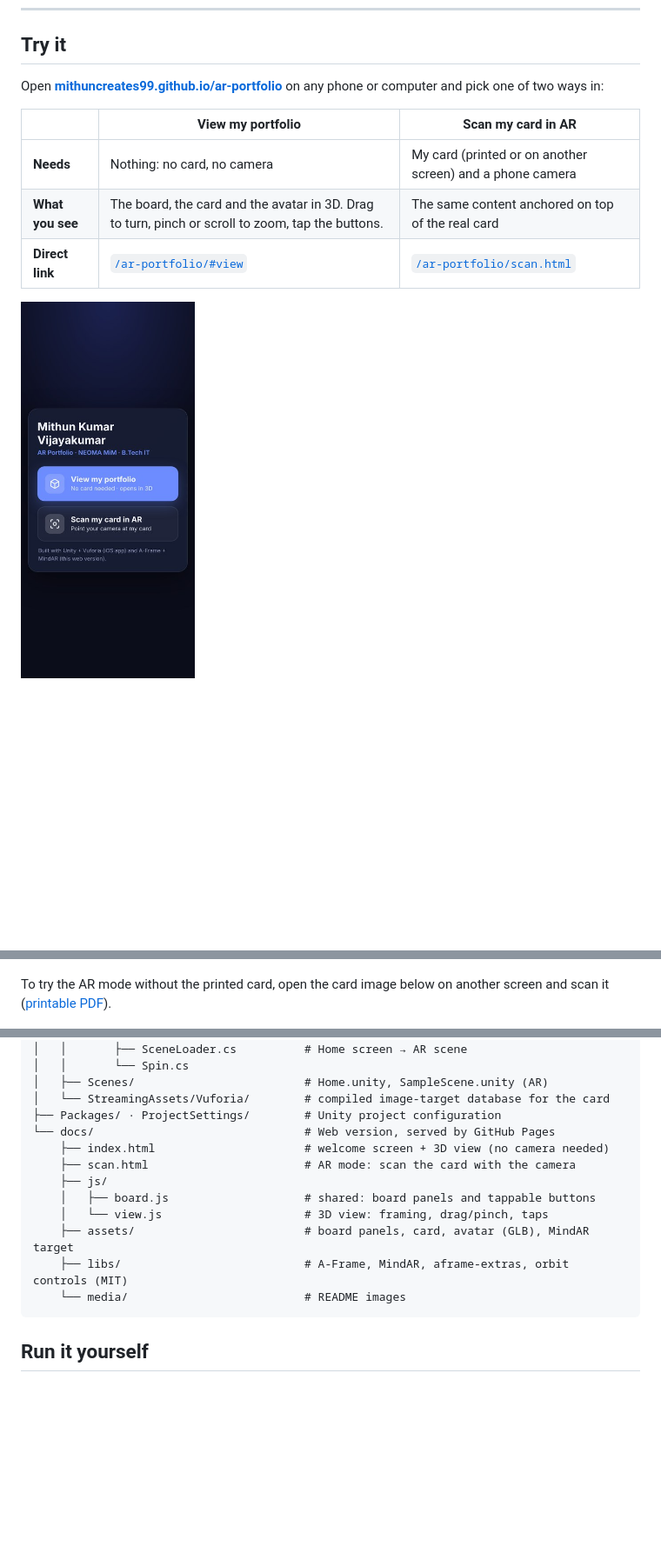
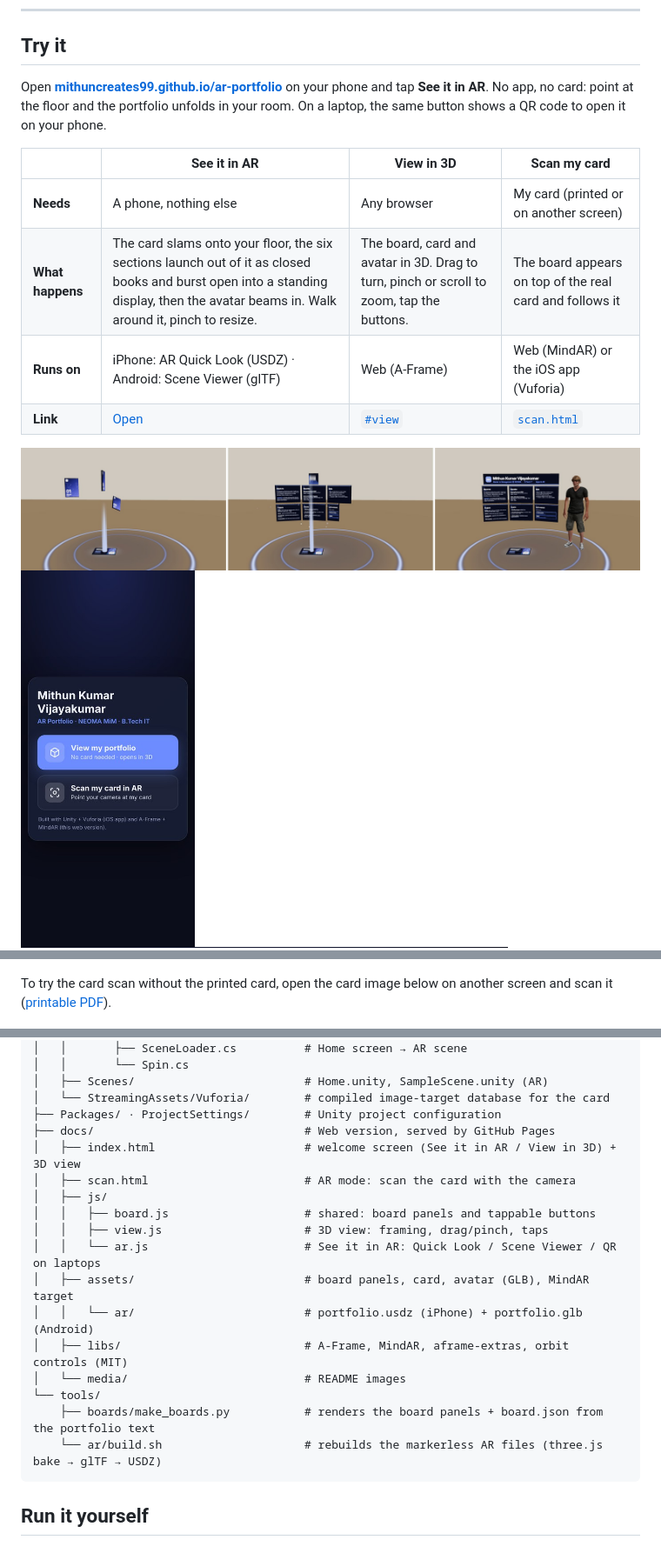
Before and after one commit to mithuncreates99/ar-portfolio, a Markdown page: README.md, 3 parts joined by grey strips. Shown at 87% size. GitHub-like rendering; pictures changed too: docs/media/ar-reveal.jpg (added); blank space fills up the shorter version.

````diff
--- a/README.md
+++ b/README.md
@@ -21,12 +21,15 @@ An augmented-reality business card: point a phone at it and an interactive portf
 
 ## Try it
 
-Open **[mithuncreates99.github.io/ar-portfolio](https://mithuncreates99.github.io/ar-portfolio/)** on any phone or computer and pick one of two ways in:
+Open **[mithuncreates99.github.io/ar-portfolio](https://mithuncreates99.github.io/ar-portfolio/)** on your phone and tap **See it in AR**. No app, no card: point at the floor and the portfolio unfolds in your room. On a laptop, the same button shows a QR code to open it on your phone.
 
-| | **View my portfolio** | **Scan my card in AR** |
-|---|---|---|
-| **Needs** | Nothing: no card, no camera | My card (printed or on another screen) and a phone camera |
-| **What you see** | The board, the card and the avatar in 3D. Drag to turn, pinch or scroll to zoom, tap the buttons. | The same content anchored on top of the real card |
-| **Direct link** | [`/ar-portfolio/#view`](https://mithuncreates99.github.io/ar-portfolio/#view) | [`/ar-portfolio/scan.html`](https://mithuncreates99.github.io/ar-portfolio/scan.html) |
+| | **See it in AR** | **View in 3D** | **Scan my card** |
+|---|---|---|---|
+| **Needs** | A phone, nothing else | Any browser | My card (printed or on another screen) |
+| **What happens** | The card slams onto your floor, the six sections launch out of it as closed books and burst open into a standing display, then the avatar beams in. Walk around it, pinch to resize. | The board, card and avatar in 3D. Drag to turn, pinch or scroll to zoom, tap the buttons. | The board appears on top of the real card and follows it |
+| **Runs on** | iPhone: AR Quick Look (USDZ) · Android: Scene Viewer (glTF) | Web (A-Frame) | Web (MindAR) or the iOS app (Vuforia) |
+| **Link** | [Open](https://mithuncreates99.github.io/ar-portfolio/) | [`#view`](https://mithuncreates99.github.io/ar-portfolio/#view) | [`scan.html`](https://mithuncreates99.github.io/ar-portfolio/scan.html) |
+
+<img src="docs/media/ar-reveal.jpg" alt="The AR reveal: sections launching from the card, opening, and the finished display with the avatar" width="900">
 
 <p>
@@ -35,7 +38,7 @@ Open **[mithuncreates99.github.io/ar-portfolio](https://mithuncreates99.github.i
   <img src="docs/media/view-3d.jpg" alt="The 3D view: portfolio board above the card, avatar waving" width="560">
 </p>
 
-To try the AR mode without the printed card, open the card image below on another screen and scan it ([printable PDF](docs/assets/card-print.pdf)).
+To try the card scan without the printed card, open the card image below on another screen and scan it ([printable PDF](docs/assets/card-print.pdf)).
 
 <img src="docs/assets/card.jpg" alt="The AR business card" width="420">
 
@@ -104,15 +109,20 @@ ar-portfolio/
 │   ├── Scenes/                         # Home.unity, SampleScene.unity (AR)
 │   └── StreamingAssets/Vuforia/        # compiled image-target database for the card
 ├── Packages/ · ProjectSettings/        # Unity project configuration
-└── docs/                               # Web version, served by GitHub Pages
-    ├── index.html                      # welcome screen + 3D view (no camera needed)
-    ├── scan.html                       # AR mode: scan the card with the camera
-    ├── js/
-    │   ├── board.js                    # shared: board panels and tappable buttons
-    │   └── view.js                     # 3D view: framing, drag/pinch, taps
-    ├── assets/                         # board panels, card, avatar (GLB), MindAR target
-    ├── libs/                           # A-Frame, MindAR, aframe-extras, orbit controls (MIT)
-    └── media/                          # README images
+├── docs/                               # Web version, served by GitHub Pages
+│   ├── index.html                      # welcome screen (See it in AR / View in 3D) + 3D view
+│   ├── scan.html                       # AR mode: scan the card with the camera
+│   ├── js/
+│   │   ├── board.js                    # shared: board panels and tappable buttons
+│   │   ├── view.js                     # 3D view: framing, drag/pinch, taps
+│   │   └── ar.js                       # See it in AR: Quick Look / Scene Viewer / QR on laptops
+│   ├── assets/                         # board panels, card, avatar (GLB), MindAR target
+│   │   └── ar/                         # portfolio.usdz (iPhone) + portfolio.glb (Android)
+│   ├── libs/                           # A-Frame, MindAR, aframe-extras, orbit controls (MIT)
+│   └── media/                          # README images
+└── tools/
+    ├── boards/make_boards.py           # renders the board panels + board.json from the portfolio text
+    └── ar/build.sh                     # rebuilds the markerless AR files (three.js bake → glTF → USDZ)
 ```
 
 ## Run it yourself
````
Also changed, not shown: other parts of README.md (+16 -4 lines), 17 other files.
